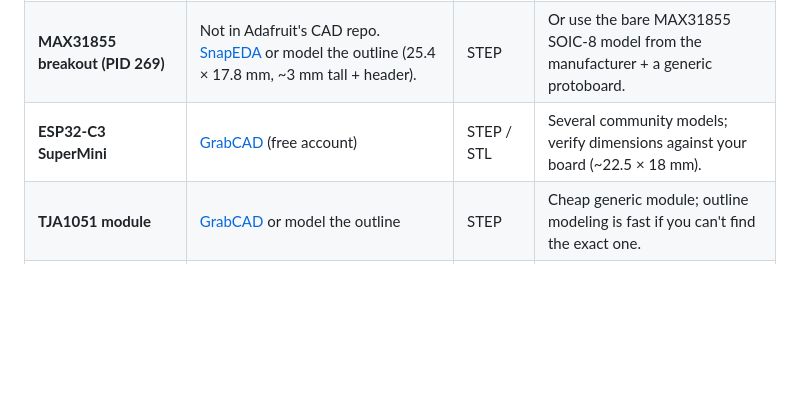
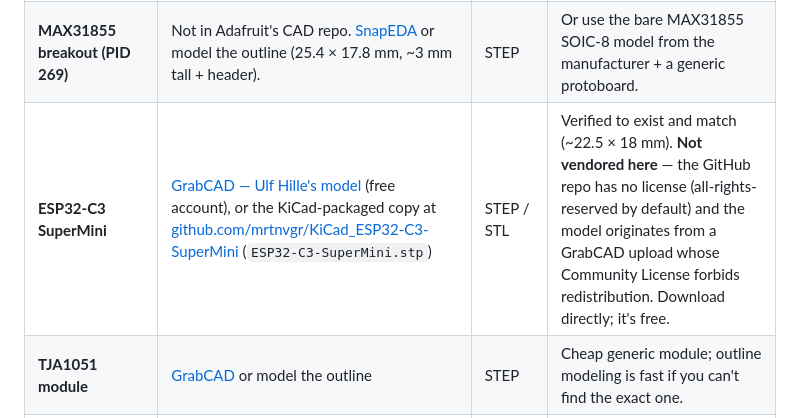
Before and after one commit to connorwhite-online/junkr-obd, a Markdown page: docs/3D_MODELS.md, the part around the change. Rendered like a GitHub page; blank space fills up the shorter version.

Commit message:
docs: pin exact ESP32-C3 SuperMini 3D model download links
Located a matching STEP for the SuperMini board (GrabCAD model by Ulf
Hille, also packaged in the mrtnvgr/KiCad_ESP32-C3-SuperMini repo).
Recording the direct links rather than vendoring the file: the GitHub
repo carries no license and the model derives from a GrabCAD upload
whose Community License prohibits redistribution. Free to download
directly.

```diff
--- a/docs/3D_MODELS.md
+++ b/docs/3D_MODELS.md
@@ -39,7 +39,7 @@ from Adafruit (see `ATTRIBUTION.md`):
 | --------- | ------ | ------ | ----- |
 | **Deutsch DT04-4P / DT06-4S** | [te.com](https://www.te.com/en/search.html?q=DT04-4P) → product page → "3D" download | STEP | **Critical** — needed for the harness panel cutout on both enclosures. TE gates these behind a free login. |
 | **MAX31855 breakout (PID 269)** | Not in Adafruit's CAD repo. [SnapEDA](https://www.snapeda.com/search/?q=MAX31855) or model the outline (25.4 × 17.8 mm, ~3 mm tall + header). | STEP | Or use the bare MAX31855 SOIC-8 model from the manufacturer + a generic protoboard. |
-| **ESP32-C3 SuperMini** | [GrabCAD](https://grabcad.com/library?query=esp32-c3%20supermini) (free account) | STEP / STL | Several community models; verify dimensions against your board (~22.5 × 18 mm). |
+| **ESP32-C3 SuperMini** | [GrabCAD — Ulf Hille's model](https://grabcad.com/library/esp32c3-supermini-1) (free account), or the KiCad-packaged copy at [github.com/mrtnvgr/KiCad_ESP32-C3-SuperMini](https://github.com/mrtnvgr/KiCad_ESP32-C3-SuperMini) (`ESP32-C3-SuperMini.stp`) | STEP / STL | Verified to exist and match (~22.5 × 18 mm). **Not vendored here** — the GitHub repo has no license (all-rights-reserved by default) and the model originates from a GrabCAD upload whose Community License forbids redistribution. Download directly; it's free. |
 | **TJA1051 module** | [GrabCAD](https://grabcad.com/library?query=can%20transceiver%20module) or model the outline | STEP | Cheap generic module; outline modeling is fast if you can't find the exact one. |
 | **Pololu D24V5F3 / D24V5F5** | [Pololu resources](https://www.pololu.com/product/2842/resources) — dimensional drawing; STEP via their CAD links or model the 0.4″ × 0.5″ × 0.4″-tall block | STEP / PDF | Tiny; modeling the bounding block is often enough for clearance. |
 | **MAP sensor** | Manufacturer site or [GrabCAD](https://grabcad.com/library?query=map%20sensor) for GM/Bosch/MPX parts | STEP | Depends on the part you pick in Bench Stage 6. |
```
